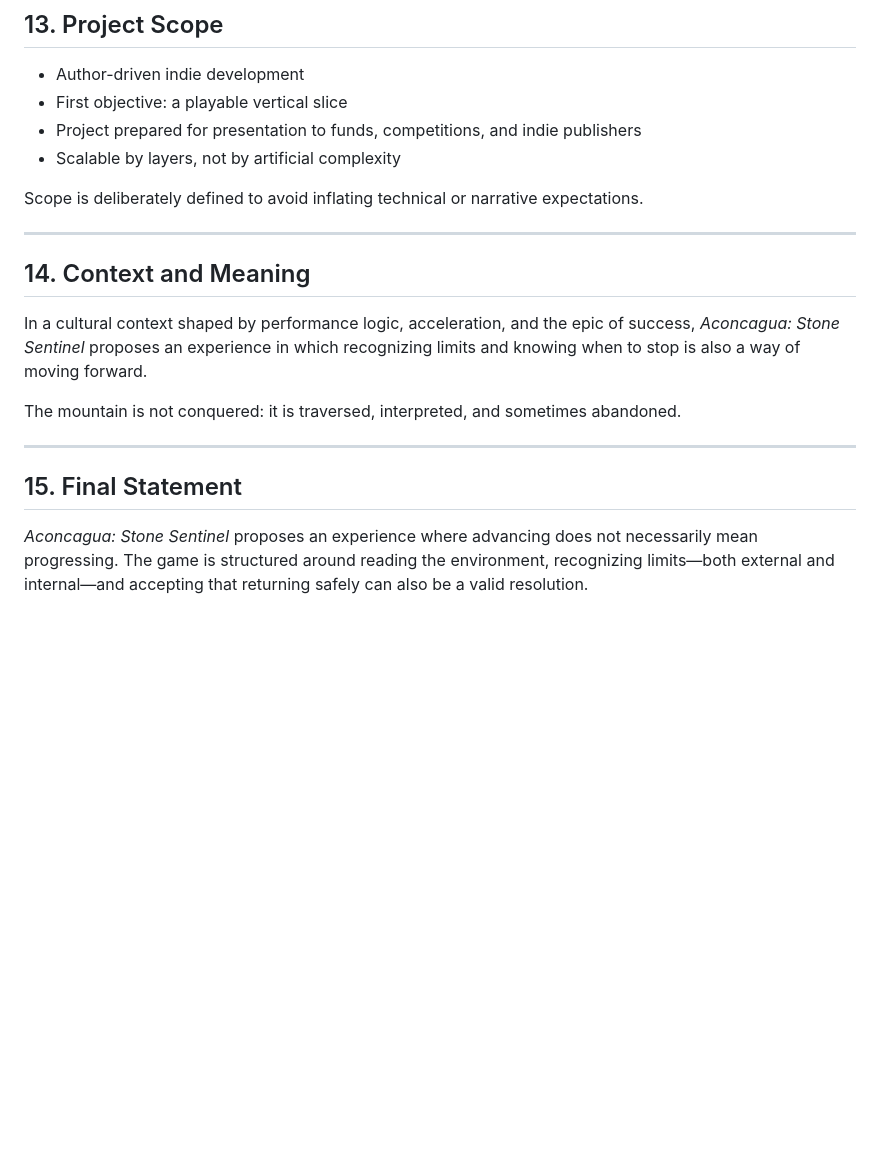
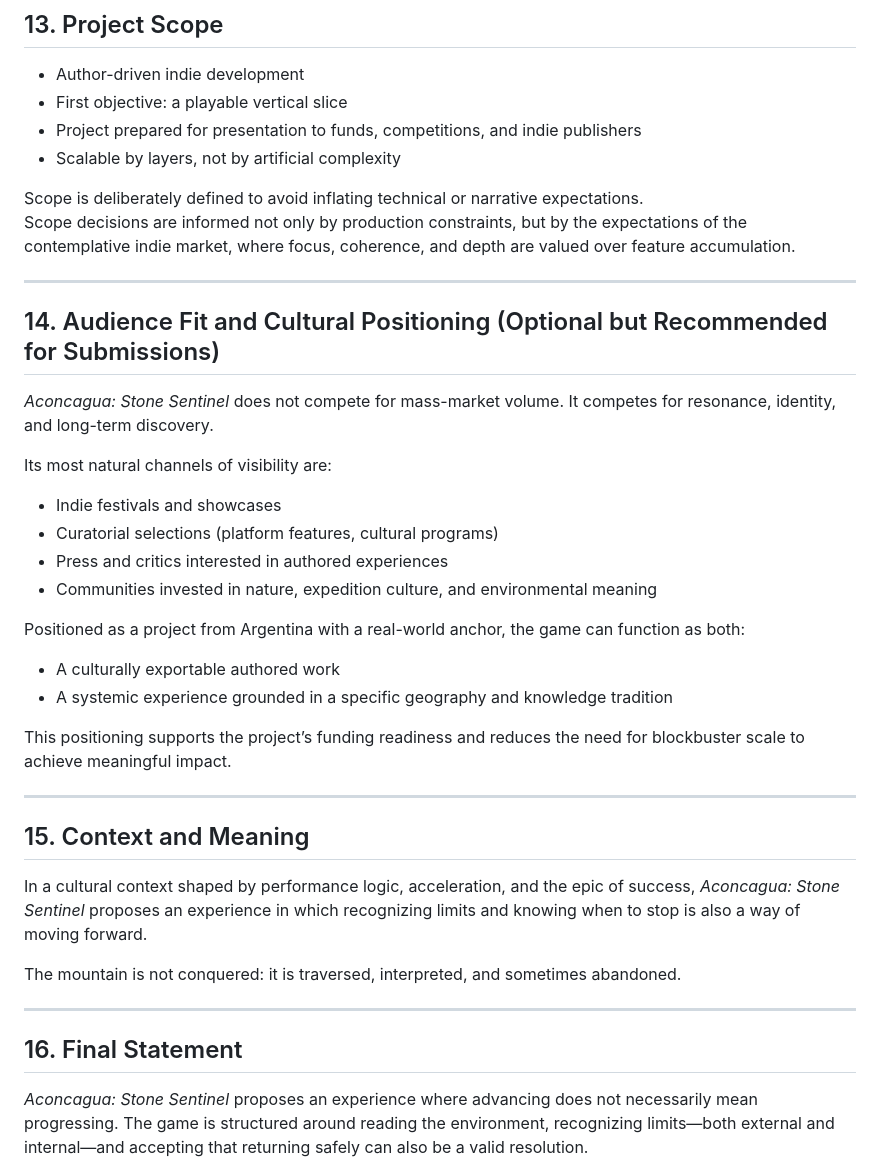
Before and after one commit to ernstgallegos/aconcagua-stone-sentinel, a Markdown page: docs/en/concept-document.md, the part around one of its changes. GitHub-like rendering; blank space fills up the shorter version.

```diff
--- a/docs/en/concept-document.md
+++ b/docs/en/concept-document.md
@@ -143,10 +159,29 @@ The approach prioritizes presence and scale over epic spectacle.
 - Scalable by layers, not by artificial complexity
 
 Scope is deliberately defined to avoid inflating technical or narrative expectations.
+Scope decisions are informed not only by production constraints, but by the expectations of the contemplative indie market, where focus, coherence, and depth are valued over feature accumulation.
 
 ---
 
-## 14. Context and Meaning
+## 14. Audience Fit and Cultural Positioning (Optional but Recommended for Submissions)
+
+*Aconcagua: Stone Sentinel* does not compete for mass-market volume. It competes for resonance, identity, and long-term discovery.
+
+Its most natural channels of visibility are:
+- Indie festivals and showcases
+- Curatorial selections (platform features, cultural programs)
+- Press and critics interested in authored experiences
+- Communities invested in nature, expedition culture, and environmental meaning
+
+Positioned as a project from Argentina with a real-world anchor, the game can function as both:
+- A culturally exportable authored work
+- A systemic experience grounded in a specific geography and knowledge tradition
+
+This positioning supports the project’s funding readiness and reduces the need for blockbuster scale to achieve meaningful impact.
+
+---
+
+## 15. Context and Meaning
 
 In a cultural context shaped by performance logic, acceleration, and the epic of success, *Aconcagua: Stone Sentinel* proposes an experience in which recognizing limits and knowing when to stop is also a way of moving forward.
 
@@ -154,7 +189,7 @@ The mountain is not conquered: it is traversed, interpreted, and sometimes aband
 
 ---
 
-## 15. Final Statement
+## 16. Final Statement
 
 *Aconcagua: Stone Sentinel* proposes an experience where advancing does not necessarily mean progressing. The game is structured around reading the environment, recognizing limits—both external and internal—and accepting that returning safely can also be a valid resolution.
 
```
Also changed, not shown: other parts of docs/en/concept-document.md (+20 -4 lines).
